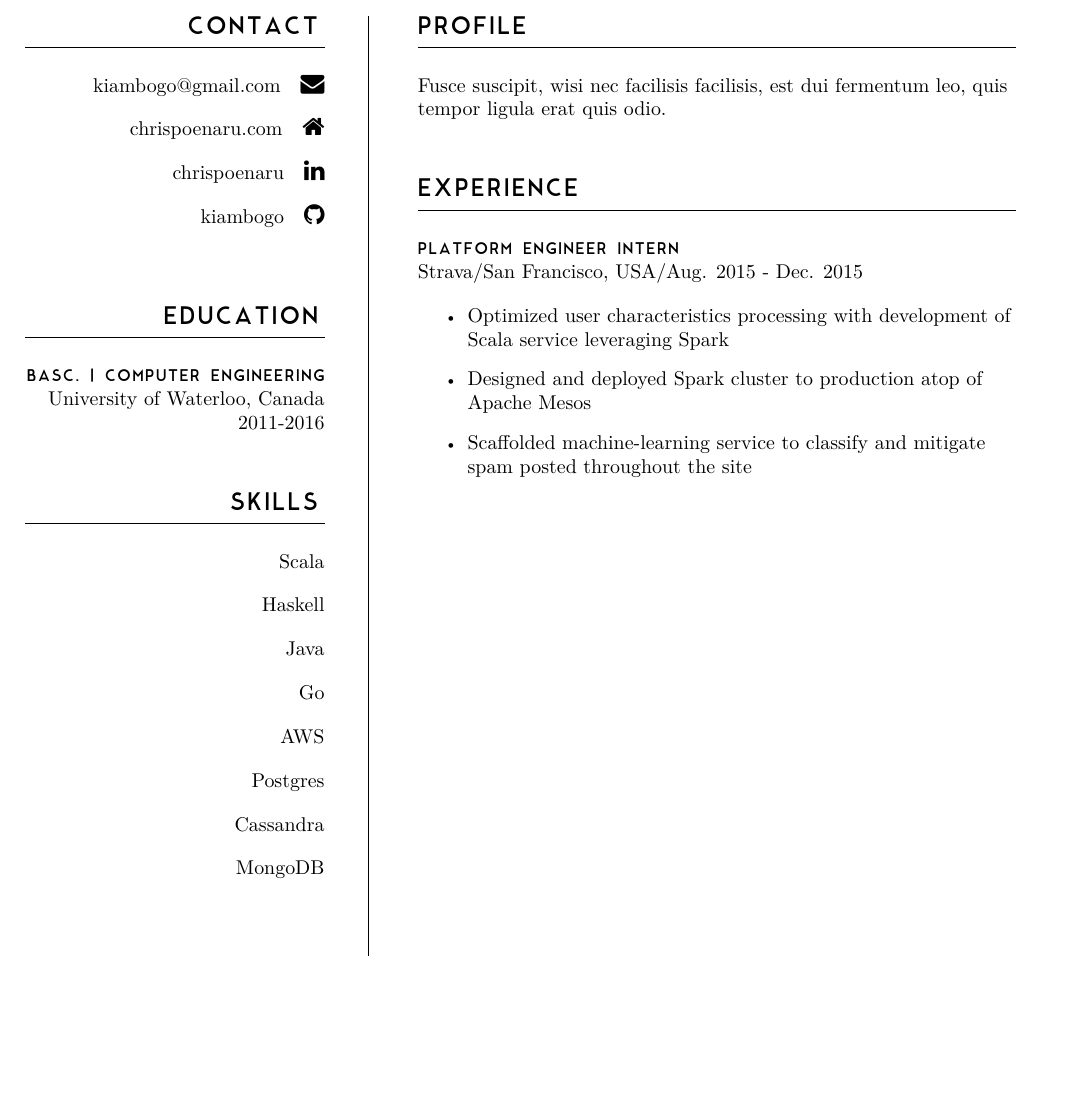
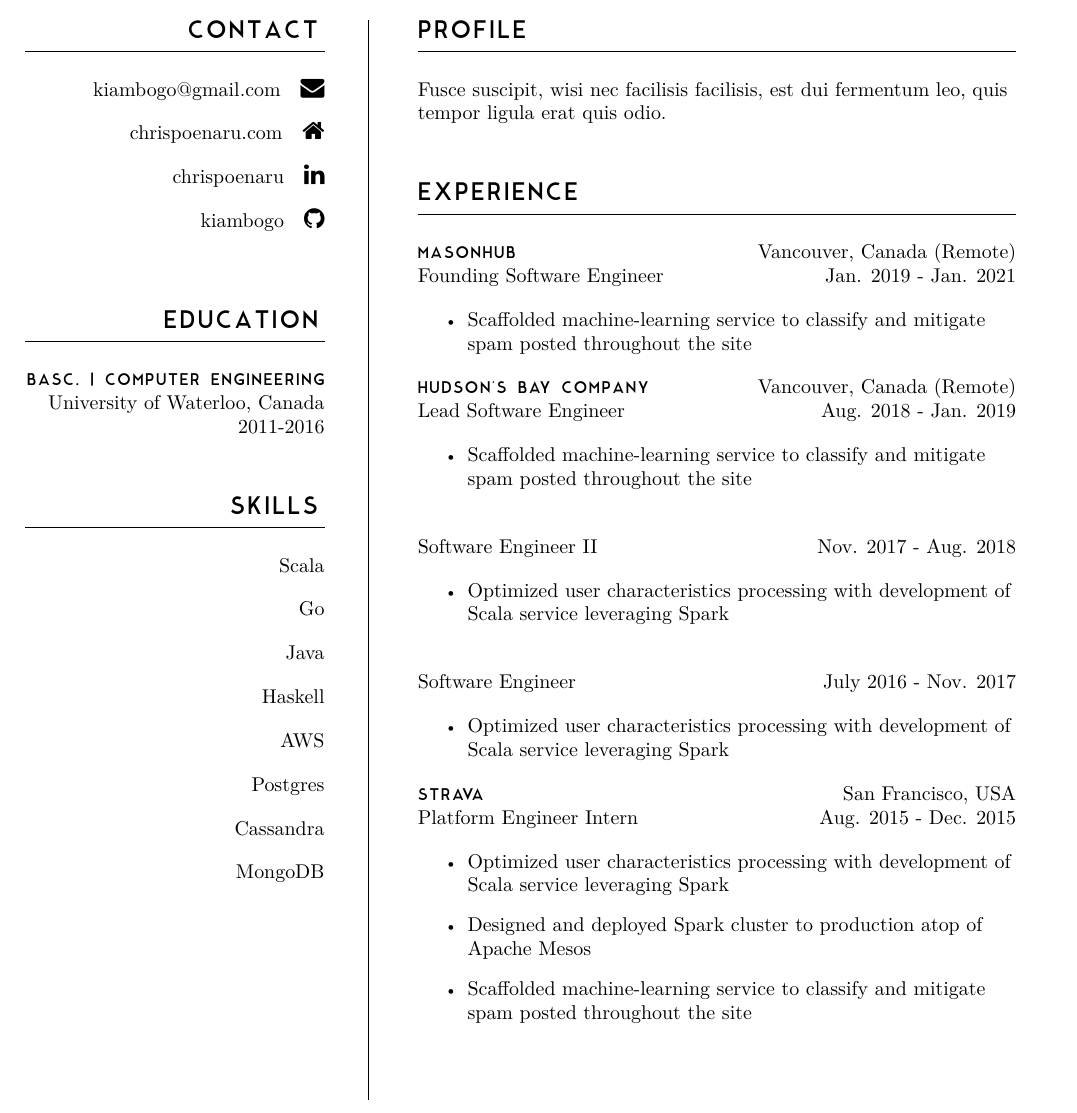
Before and after one commit to kiambogo/cv, a LaTeX CV (2021/cv.tex): part of the page, cut so that both start at the same text, the shorter picture padded with empty space. The pictures show the PDF file 2021/cv.pdf that the author committed with the source.

Commit message:
backfill experience section

```diff
--- a/2021/cv.tex
+++ b/2021/cv.tex
@@ -125,7 +125,27 @@
   }
   \newcommand{\mkExperience}{
     \mkSection[R]{Experience}{
-      \experienceItem{Platform Engineer Intern}{Strava}{San Francisco, USA}{Aug. 2015 - Dec. 2015}{
+      \experienceItem{MasonHub}{Vancouver, Canada (Remote)}{Founding Software Engineer}{Jan. 2019 - Jan. 2021}{
+        \begin{itemize}
+          \item{Scaffolded machine-learning service to classify and mitigate spam posted throughout the site}
+        \end{itemize}
+      }
+      \experienceItem{Hudson's Bay Company}{Vancouver, Canada (Remote)}{Lead Software Engineer}{Aug. 2018 - Jan. 2019}{
+        \begin{itemize}
+          \item{Scaffolded machine-learning service to classify and mitigate spam posted throughout the site}
+        \end{itemize}
+      }
+      \experienceItem{}{}{Software Engineer II}{Nov. 2017 - Aug. 2018}{
+        \begin{itemize}
+          \item{Optimized user characteristics processing with development of Scala service leveraging Spark}
+        \end{itemize}
+      }
+      \experienceItem{}{}{Software Engineer}{July 2016 - Nov. 2017}{
+        \begin{itemize}
+          \item{Optimized user characteristics processing with development of Scala service leveraging Spark}
+        \end{itemize}
+      }
+      \experienceItem{Strava}{San Francisco, USA}{Platform Engineer Intern}{Aug. 2015 - Dec. 2015}{
         \begin{itemize}
           \item{Optimized user characteristics processing with development of Scala service leveraging Spark}
           \item{Designed and deployed Spark cluster to production atop of Apache Mesos}
```
Also changed, not shown: 2021/cv.pdf, 2021/cv.tex (8 more changed lines).
